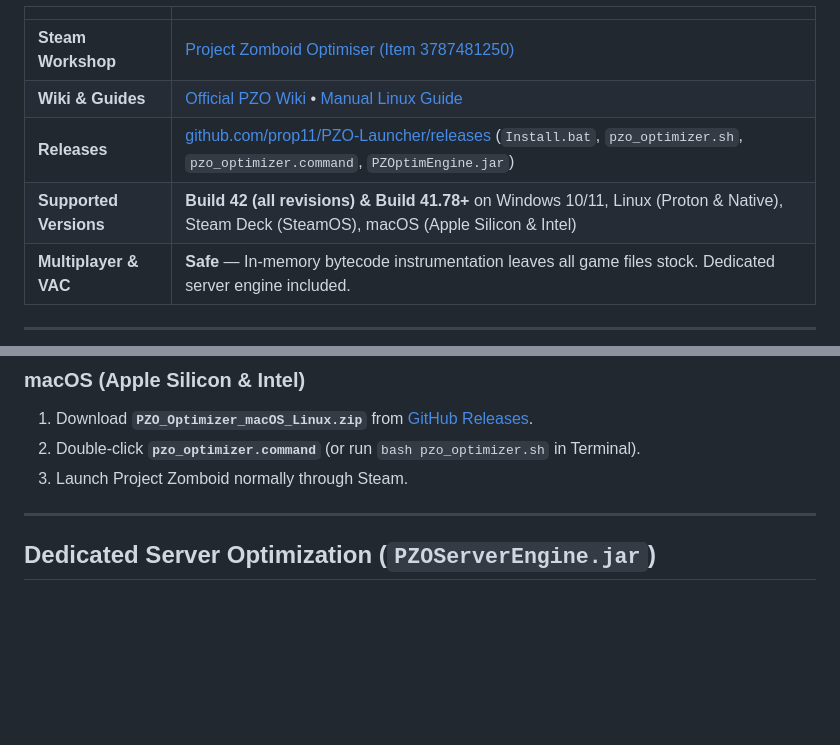
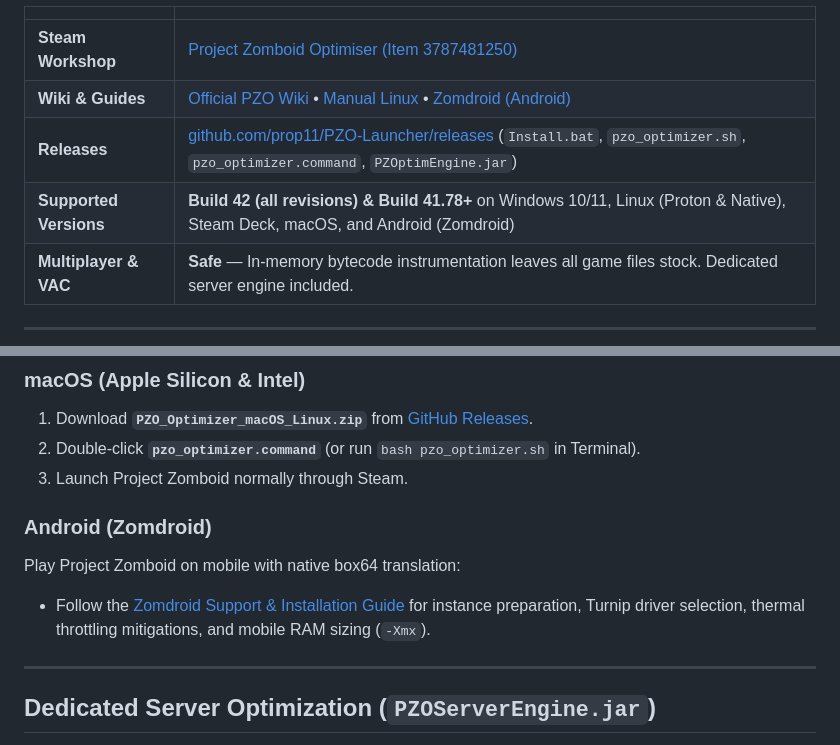
Before and after one commit to prop11/PZO-Launcher, a Markdown page: README.md, 2 parts joined by grey strips. Rendered like a GitHub page; blank space fills up the shorter version.

Commit message:
docs: add Zomdroid support and guide links to README

```diff
--- a/README.md
+++ b/README.md
@@ -16,9 +16,9 @@ Instead of replacing game files on disk or relying on decompiled class overrides
 | | |
 |---|---|
 | **Steam Workshop** | [Project Zomboid Optimiser (Item 3787481250)](https://steamcommunity.com/sharedfiles/filedetails/?id=3787481250) |
-| **Wiki & Guides** | [Official PZO Wiki](https://github.com/prop11/PZO-Launcher/wiki) • [Manual Linux Guide](https://github.com/prop11/PZO-Launcher/wiki/Manual-Linux-Installation) |
+| **Wiki & Guides** | [Official PZO Wiki](https://github.com/prop11/PZO-Launcher/wiki) • [Manual Linux](https://github.com/prop11/PZO-Launcher/wiki/Manual-Linux-Installation) • [Zomdroid (Android)](https://github.com/prop11/PZO-Launcher/wiki/Zomdroid-Support-and-Installation) |
 | **Releases** | [github.com/prop11/PZO-Launcher/releases](https://github.com/prop11/PZO-Launcher/releases) (`Install.bat`, `pzo_optimizer.sh`, `pzo_optimizer.command`, `PZOptimEngine.jar`) |
-| **Supported Versions** | **Build 42 (all revisions) & Build 41.78+** on Windows 10/11, Linux (Proton & Native), Steam Deck (SteamOS), macOS (Apple Silicon & Intel) |
+| **Supported Versions** | **Build 42 (all revisions) & Build 41.78+** on Windows 10/11, Linux (Proton & Native), Steam Deck, macOS, and Android (Zomdroid) |
 | **Multiplayer & VAC** | **Safe** — In-memory bytecode instrumentation leaves all game files stock. Dedicated server engine included. |
 
 ---
@@ -136,6 +136,10 @@ Stock Project Zomboid runs almost all spatial math, visibility calculations, and
 2. Double-click **`pzo_optimizer.command`** (or run `bash pzo_optimizer.sh` in Terminal).
 3. Launch Project Zomboid normally through Steam.
 
+### Android (Zomdroid)
+Play Project Zomboid on mobile with native box64 translation:
+* Follow the [Zomdroid Support & Installation Guide](https://github.com/prop11/PZO-Launcher/wiki/Zomdroid-Support-and-Installation) for instance preparation, Turnip driver selection, thermal throttling mitigations, and mobile RAM sizing (`-Xmx`).
+
 ---
 
 ## Dedicated Server Optimization (`PZOServerEngine.jar`)
```
